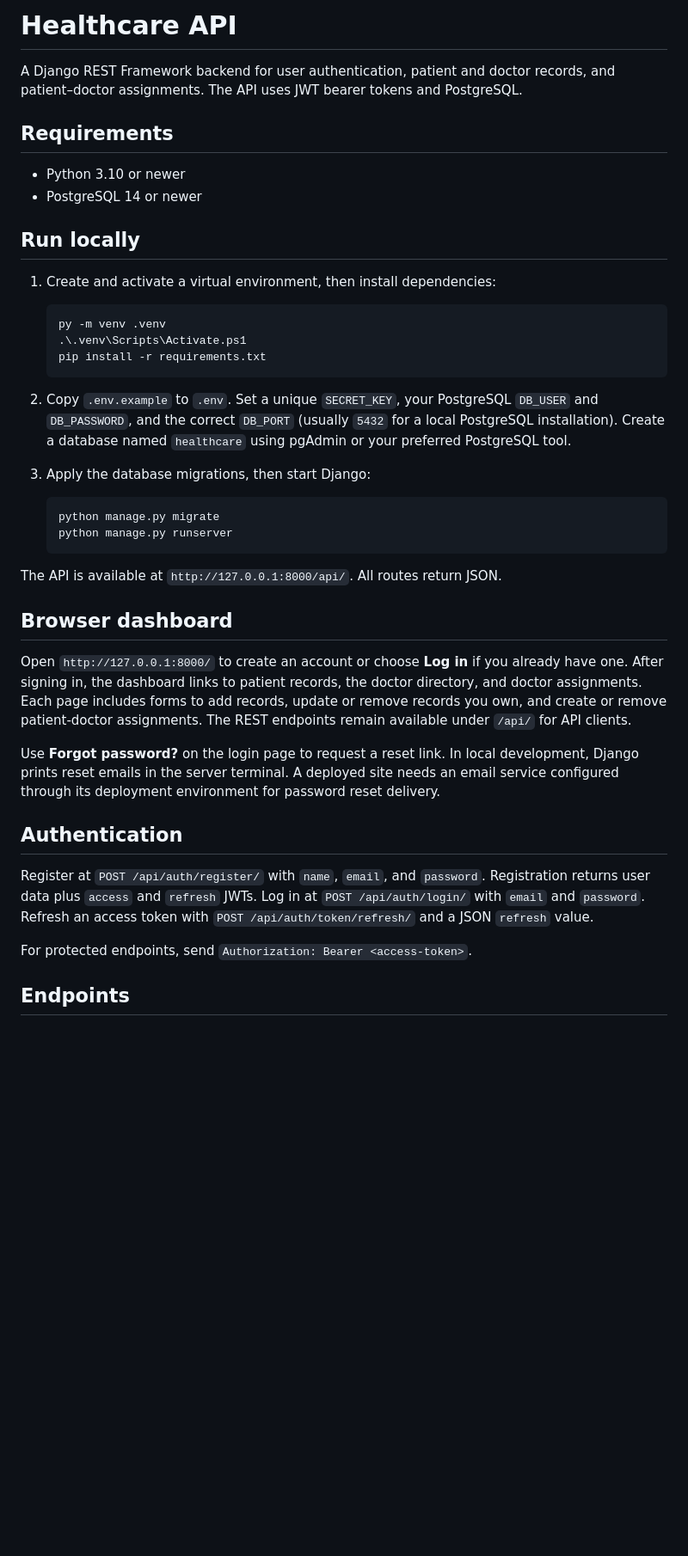
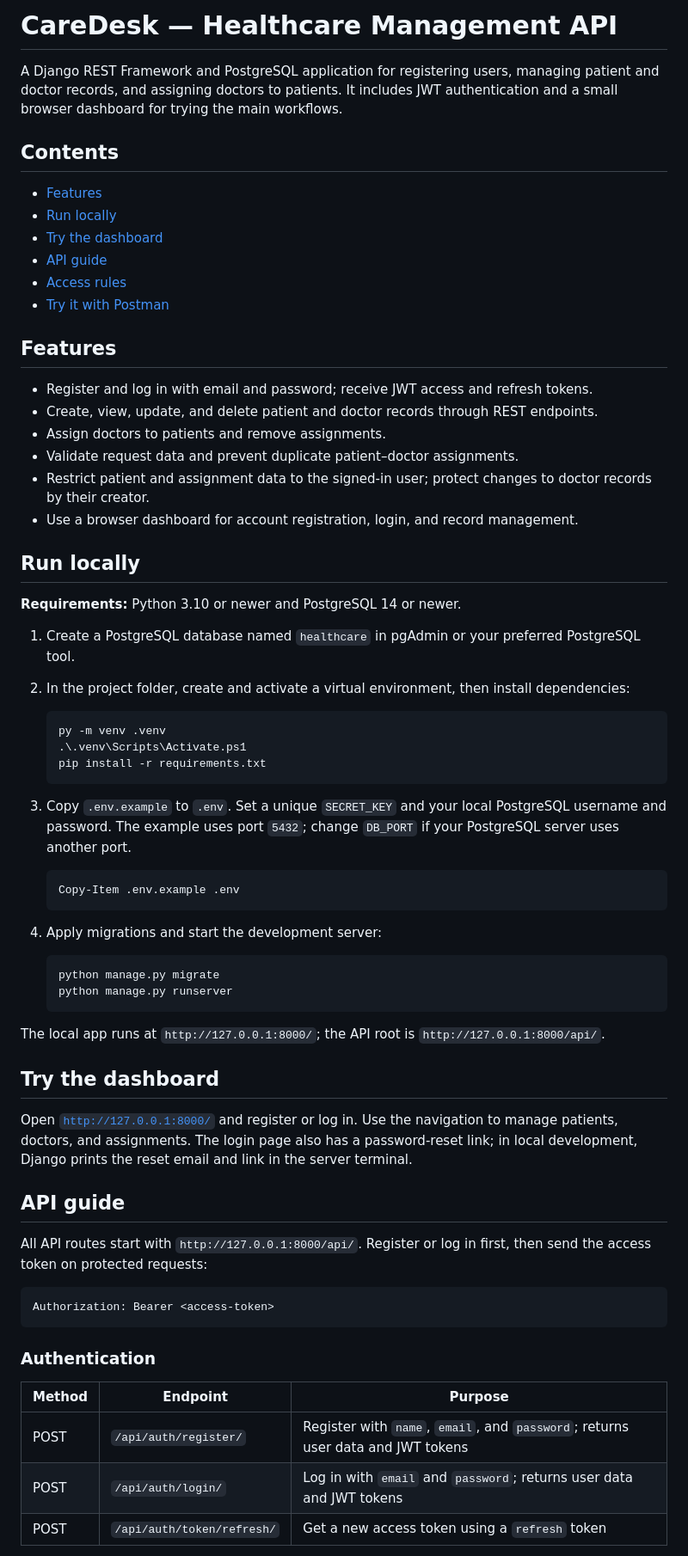
Before and after one commit to ANSH-TAANK/WhatBytes-Assignment, a Markdown page: README.md, the part around one of its changes. Shown at 86% size. Drawn GitHub-style; blank space fills up the shorter version.

````diff
--- a/README.md
+++ b/README.md
@@ -1,15 +1,31 @@
-# Healthcare API
+# CareDesk — Healthcare Management API
 
-A Django REST Framework backend for user authentication, patient and doctor records, and patient–doctor assignments. The API uses JWT bearer tokens and PostgreSQL.
+A Django REST Framework and PostgreSQL application for registering users, managing patient and doctor records, and assigning doctors to patients. It includes JWT authentication and a small browser dashboard for trying the main workflows.
 
-## Requirements
+## Contents
 
-- Python 3.10 or newer
-- PostgreSQL 14 or newer
+- [Features](#features)
+- [Run locally](#run-locally)
+- [Try the dashboard](#try-the-dashboard)
+- [API guide](#api-guide)
+- [Access rules](#access-rules)
+- [Try it with Postman](#try-it-with-postman)
+
+## Features
+
+- Register and log in with email and password; receive JWT access and refresh tokens.
+- Create, view, update, and delete patient and doctor records through REST endpoints.
+- Assign doctors to patients and remove assignments.
+- Validate request data and prevent duplicate patient–doctor assignments.
+- Restrict patient and assignment data to the signed-in user; protect changes to doctor records by their creator.
+- Use a browser dashboard for account registration, login, and record management.
 
 ## Run locally
 
-1. Create and activate a virtual environment, then install dependencies:
+**Requirements:** Python 3.10 or newer and PostgreSQL 14 or newer.
+
+1. Create a PostgreSQL database named `healthcare` in pgAdmin or your preferred PostgreSQL tool.
+2. In the project folder, create and activate a virtual environment, then install dependencies:
 
    ```powershell
    py -m venv .venv
@@ -17,28 +33,38 @@ A Django REST Framework backend for user authentication, patient and doctor reco
    pip install -r requirements.txt
    ```
 
-2. Copy `.env.example` to `.env`. Set a unique `SECRET_KEY`, your PostgreSQL `DB_USER` and `DB_PASSWORD`, and the correct `DB_PORT` (usually `5432` for a local PostgreSQL installation). Create a database named `healthcare` using pgAdmin or your preferred PostgreSQL tool.
+3. Copy `.env.example` to `.env`. Set a unique `SECRET_KEY` and your local PostgreSQL username and password. The example uses port `5432`; change `DB_PORT` if your PostgreSQL server uses another port.
 
-3. Apply the database migrations, then start Django:
+   ```powershell
+   Copy-Item .env.example .env
+   ```
+
+4. Apply migrations and start the development server:
 
    ```powershell
    python manage.py migrate
    python manage.py runserver
    ```
 
-The API is available at `http://127.0.0.1:8000/api/`. All routes return JSON.
+The local app runs at `http://127.0.0.1:8000/`; the API root is `http://127.0.0.1:8000/api/`.
 
-## Browser dashboard
+## Try the dashboard
 
-Open `http://127.0.0.1:8000/` to create an account or choose **Log in** if you already have one. After signing in, the dashboard links to patient records, the doctor directory, and doctor assignments. Each page includes forms to add records, update or remove records you own, and create or remove patient-doctor assignments. The REST endpoints remain available under `/api/` for API clients.
+Open [`http://127.0.0.1:8000/`](http://127.0.0.1:8000/) and register or log in. Use the navigation to manage patients, doctors, and assignments. The login page also has a password-reset link; in local development, Django prints the reset email and link in the server terminal.
 
-Use **Forgot password?** on the login page to request a reset link. In local development, Django prints reset emails in the server terminal. A deployed site needs an email service configured through its deployment environment for password reset delivery.
+## API guide
 
-## Authentication
+All API routes start with `http://127.0.0.1:8000/api/`. Register or log in first, then send the access token on protected requests:
 
-Register at `POST /api/auth/register/` with `name`, `email`, and `password`. Registration returns user data plus `access` and `refresh` JWTs. Log in at `POST /api/auth/login/` with `email` and `password`. Refresh an access token with `POST /api/auth/token/refresh/` and a JSON `refresh` value.
+```http
+Authorization: Bearer <access-token>
+```
 
-For protected endpoints, send `Authorization: Bearer <access-token>`.
+### Authentication
 
-## Endpoints
+| Method | Endpoint | Purpose |
+| --- | --- | --- |
+| POST | `/api/auth/register/` | Register with `name`, `email`, and `password`; returns user data and JWT tokens |
+| POST | `/api/auth/login/` | Log in with `email` and `password`; returns user data and JWT tokens |
+| POST | `/api/auth/token/refresh/` | Get a new access token using a `refresh` token |
 
````
Also changed, not shown: other parts of README.md (+57 -20 lines).
